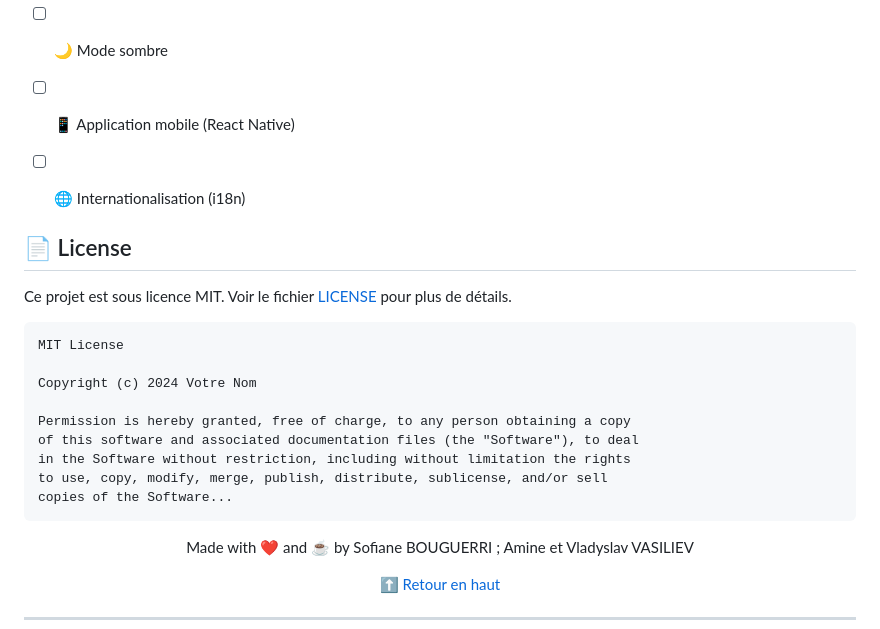
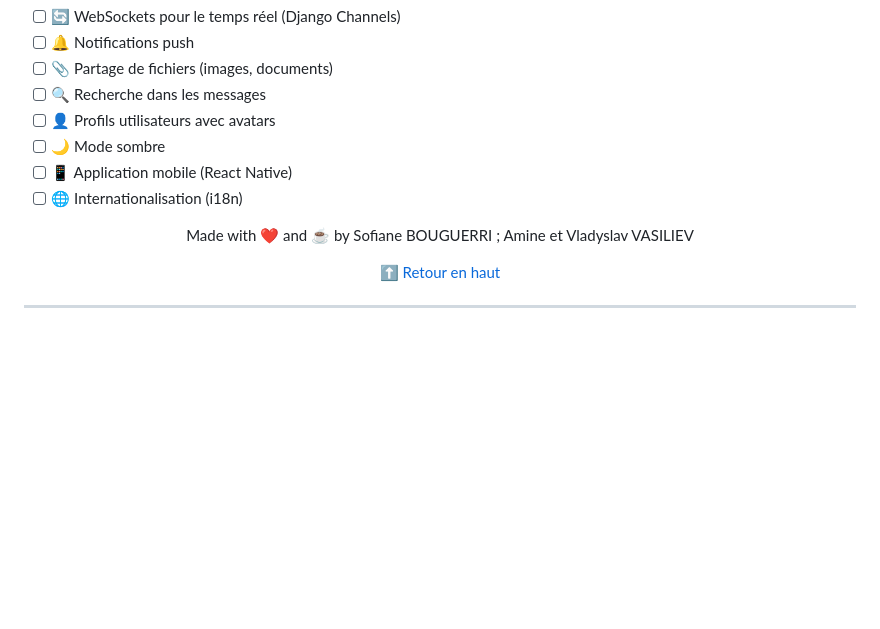
Before and after one commit to Lakhdaria/chat_app_ensisa, a Markdown page: README.md, the part around the change. GitHub-like rendering; blank space fills up the shorter version.

````diff
--- a/README.md
+++ b/README.md
@@ -243,27 +243,6 @@ Les contributions sont les bienvenues ! Voici comment contribuer :
 - [ ] 📱 Application mobile (React Native)
 - [ ] 🌐 Internationalisation (i18n)
 
-
-
-## 📄 License
-
-Ce projet est sous licence MIT. Voir le fichier [LICENSE](LICENSE) pour plus de détails.
-```
-MIT License
-
-Copyright (c) 2024 Votre Nom
-
-Permission is hereby granted, free of charge, to any person obtaining a copy
-of this software and associated documentation files (the "Software"), to deal
-in the Software without restriction, including without limitation the rights
-to use, copy, modify, merge, publish, distribute, sublicense, and/or sell
-copies of the Software...
-```
-
-
-
-
-
 <p align="center">
   Made with ❤️ and ☕ by Sofiane BOUGUERRI ; Amine et Vladyslav VASILIEV
 </p>
````
